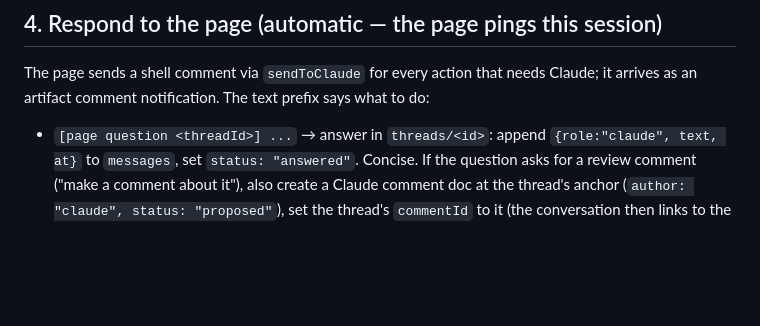
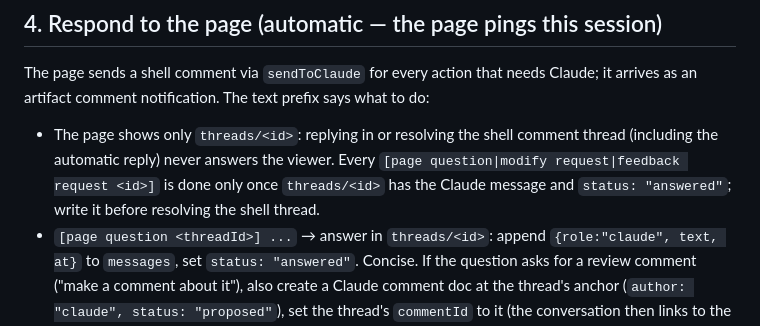
Before and after one commit to QuerthDP/review-artifact, a Markdown page: SKILL.md, the part around the change. Rendered like a GitHub page; blank space fills up the shorter version.

Commit message:
skill: answer page requests on the page before resolving
Page requests get an automatic reply in their comment thread, and
resolving that thread looked like the request was handled, while the
page kept showing it as waiting: the page reads only its own
conversation record.

State that a request is done only once its page record holds the
answer and is marked answered, written before resolving the thread.

Co-Authored-By: Claude Opus 5.5 <noreply@anthropic.com>

```diff
--- a/SKILL.md
+++ b/SKILL.md
@@ -39,6 +39,7 @@ Claude's comments start **proposed**. Nothing reaches GitHub until the user clic
 
 The page sends a shell comment via `sendToClaude` for every action that needs Claude; it arrives as an artifact comment notification. The text prefix says what to do:
 
+- The page shows only `threads/<id>`: replying in or resolving the shell comment thread (including the automatic reply) never answers the viewer. Every `[page question|modify request|feedback request <id>]` is done only once `threads/<id>` has the Claude message and `status: "answered"`; write it before resolving the shell thread.
 - `[page question <threadId>] ...` → answer in `threads/<id>`: append `{role:"claude", text, at}` to `messages`, set `status: "answered"`. Concise. If the question asks for a review comment ("make a comment about it"), also create a Claude comment doc at the thread's anchor (`author: "claude", status: "proposed"`), set the thread's `commentId` to it (the conversation then links to the comment), and say so in the answer.
 - `[revision request <commentId>] <note>` → rewrite `comments/<id>.body`, append `{role:"claude", text: "<one line: what changed / answer>", at}` to `discussion` (the page already appended the user's note), set `status` back to `prevStatus` (or `proposed`), set `revisedAt`, delete `note`/`noteAt`/`prevStatus`. If it was in the draft, run ghsync to update GitHub. If the note is a question ("do these really need…?"), answer it in `discussion` and revise accordingly.
 - `[modify request <threadId>] <what to change>` (thread `kind: "modify"`, anchored to a line):
```
